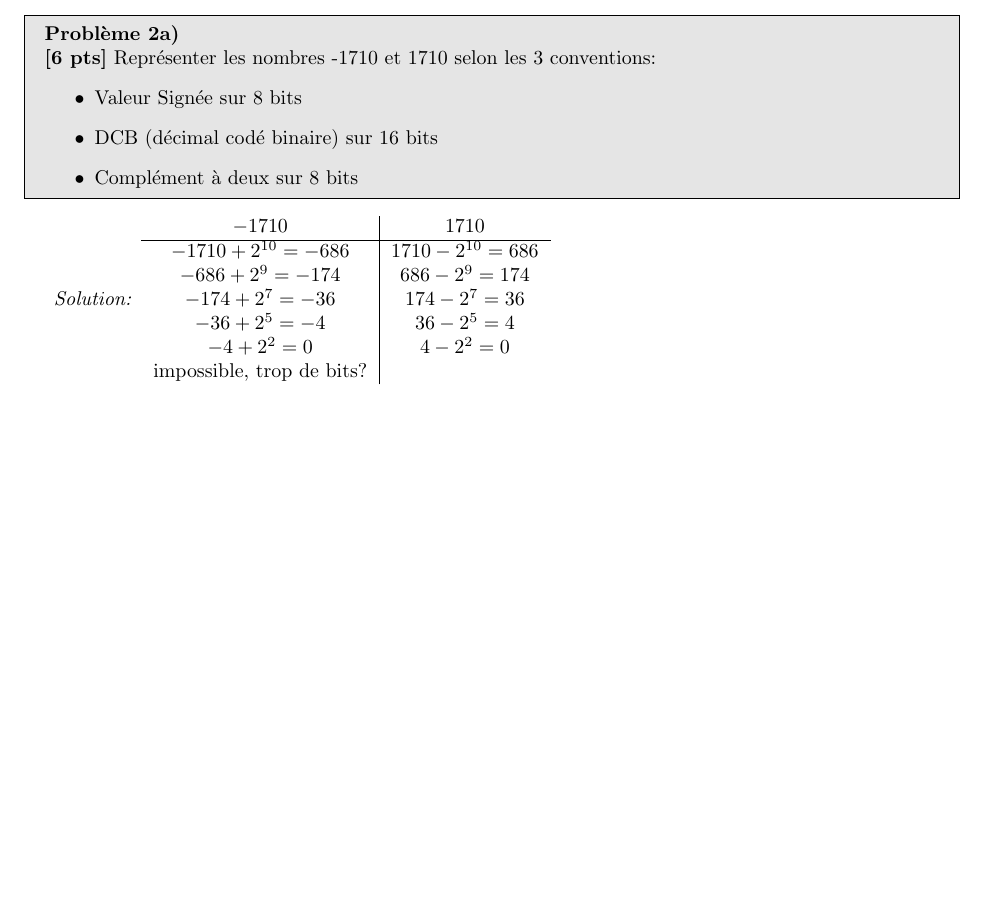
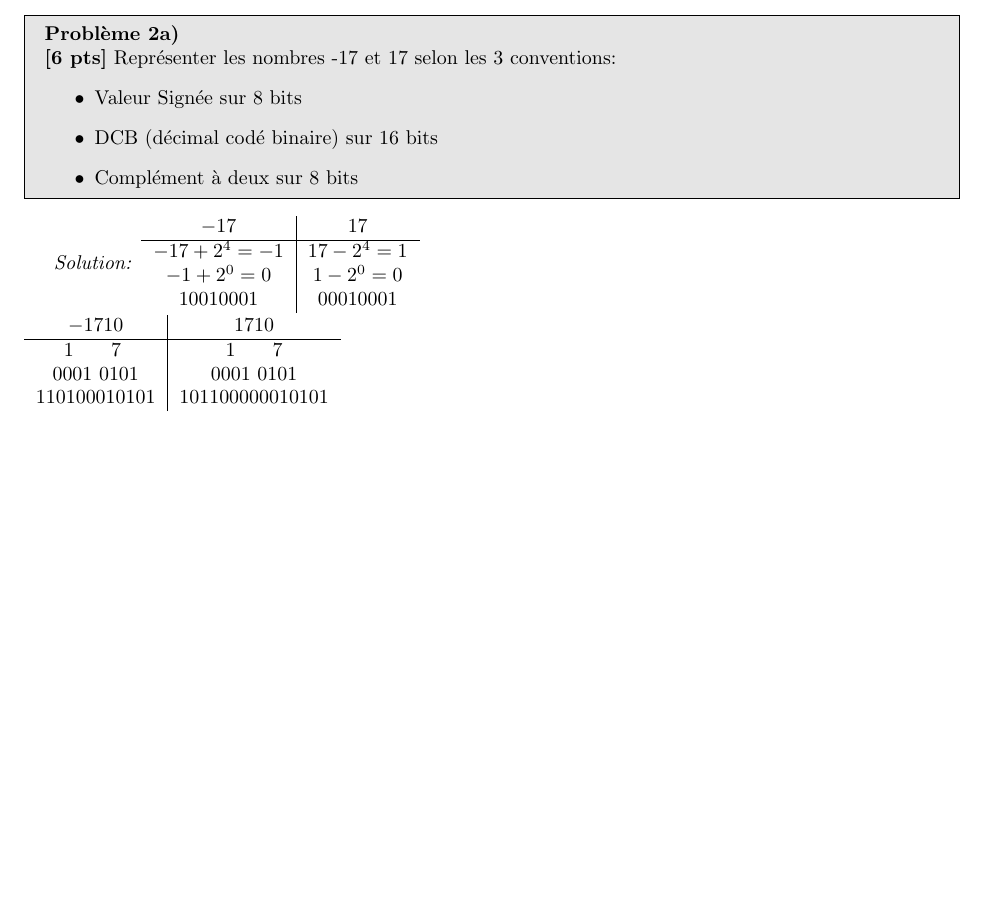
Before and after one commit to Therrk/IFT1215-Devoir1, a LaTeX document (devoir1.tex): part of page 2 of 3, cut so that both start at the same text. Compiled offline with pdfLaTeX.

Commit message:
correction 2a et 2b terminé

```diff
--- a/devoir1.tex
+++ b/devoir1.tex
@@ -142,7 +142,7 @@
 \section{Format des Données Numériques}
 
 \begin{problem}{2a)}
-\textbf{[6 pts]} Représenter les nombres -1710 et 1710 selon les 3 conventions:
+\textbf{[6 pts]} Représenter les nombres -17 et 17 selon les 3 conventions:
     \begin{itemize}
         \item Valeur Signée sur 8 bits
         \item DCB (décimal codé binaire) sur 16 bits
@@ -152,14 +152,19 @@
 
 \begin{solution}
     \begin{tabular}{c|c}
+        $-17$ & $17$\\
+        \hline
+        $-17+2^4 = -1$ & $17-2^4 = 1$\\
+        $-1+2^0=0$&$1-2^0=0$\\
+        $10010001$&$00010001$
+    \end{tabular}
+    \\
+    \begin{tabular}[20pt]{c|c}
         $-1710$ & $1710$\\
         \hline
-        $-1710+2^{10} = -686$ & $1710-2^{10}=686$\\
-        $-686+2^9=-174$ & $686-2^9=174$\\
-        $-174+2^7=-36$ & $174-2^7=36$\\
-        $-36+2^5=-4$ & $36-2^5=4$\\
-        $-4+2^2=0$ & $4-2^2=0$\\
-        impossible, trop de bits?
+        1 \hspace{12pt} 7 \hspace{12pt}&1 \hspace{12pt} 7\\
+        $0001$ $0101$ &$0001$ $0101$\\
+        $110100010101$& $101100000010101$
     \end{tabular}
 \end{solution}
 
```
